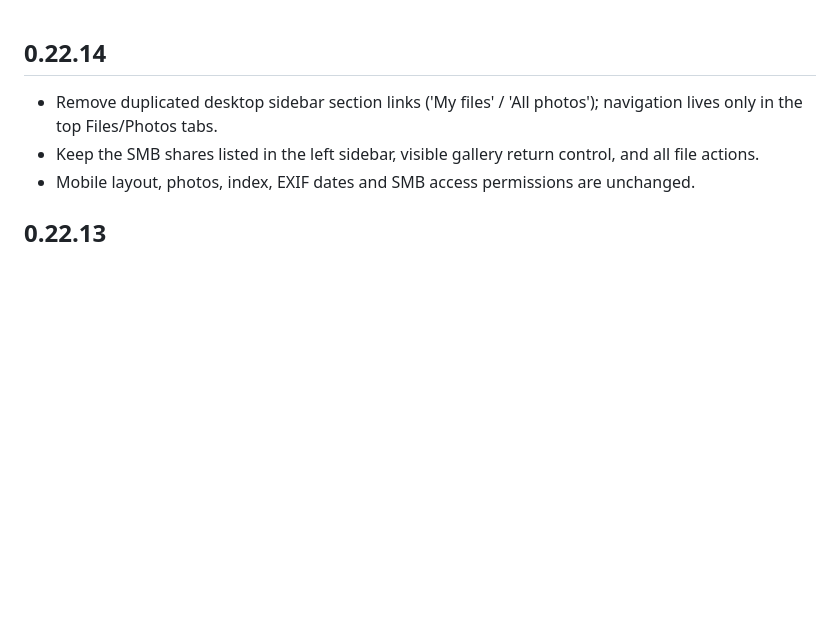
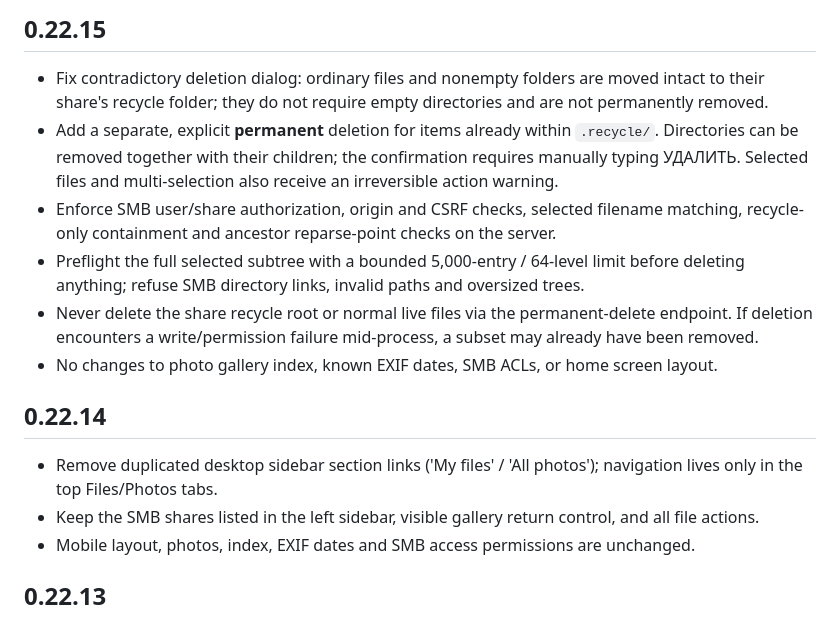
Before and after one commit to WWWorm92/nas-web-addon, a Markdown page: nas_web/CHANGELOG.md, the part around the change. GitHub-like rendering; blank space fills up the shorter version.

Commit message:
Document safe recycle deletion semantics and explicit irreversible operations

```diff
--- a/nas_web/CHANGELOG.md
+++ b/nas_web/CHANGELOG.md
@@ -1,3 +1,12 @@
+## 0.22.15
+
+- Fix contradictory deletion dialog: ordinary files and nonempty folders are moved intact to their share's recycle folder; they do not require empty directories and are not permanently removed.
+- Add a separate, explicit **permanent** deletion for items already within `.recycle/`. Directories can be removed together with their children; the confirmation requires manually typing УДАЛИТЬ. Selected files and multi-selection also receive an irreversible action warning.
+- Enforce SMB user/share authorization, origin and CSRF checks, selected filename matching, recycle-only containment and ancestor reparse-point checks on the server.
+- Preflight the full selected subtree with a bounded 5,000-entry / 64-level limit before deleting anything; refuse SMB directory links, invalid paths and oversized trees.
+- Never delete the share recycle root or normal live files via the permanent-delete endpoint. If deletion encounters a write/permission failure mid-process, a subset may already have been removed.
+- No changes to photo gallery index, known EXIF dates, SMB ACLs, or home screen layout.
+
 ## 0.22.14
 
 - Remove duplicated desktop sidebar section links ('My files' / 'All photos'); navigation lives only in the top Files/Photos tabs.
```
